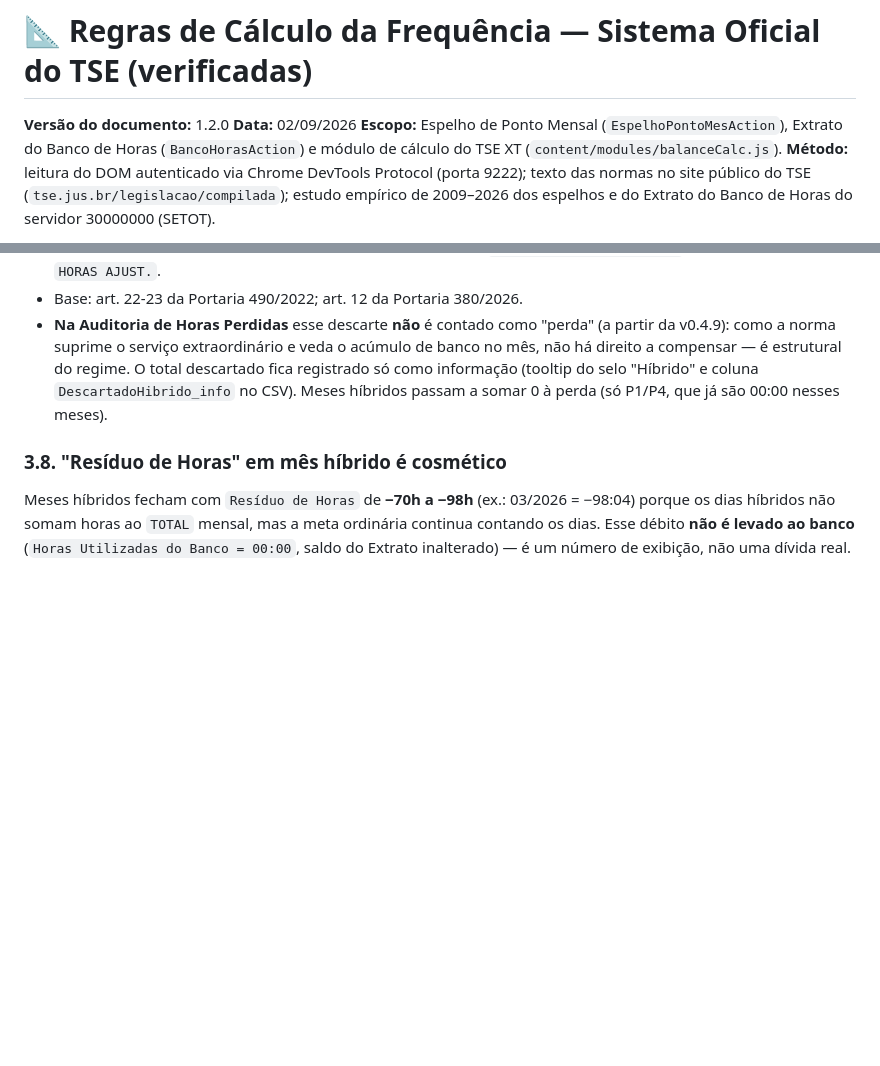
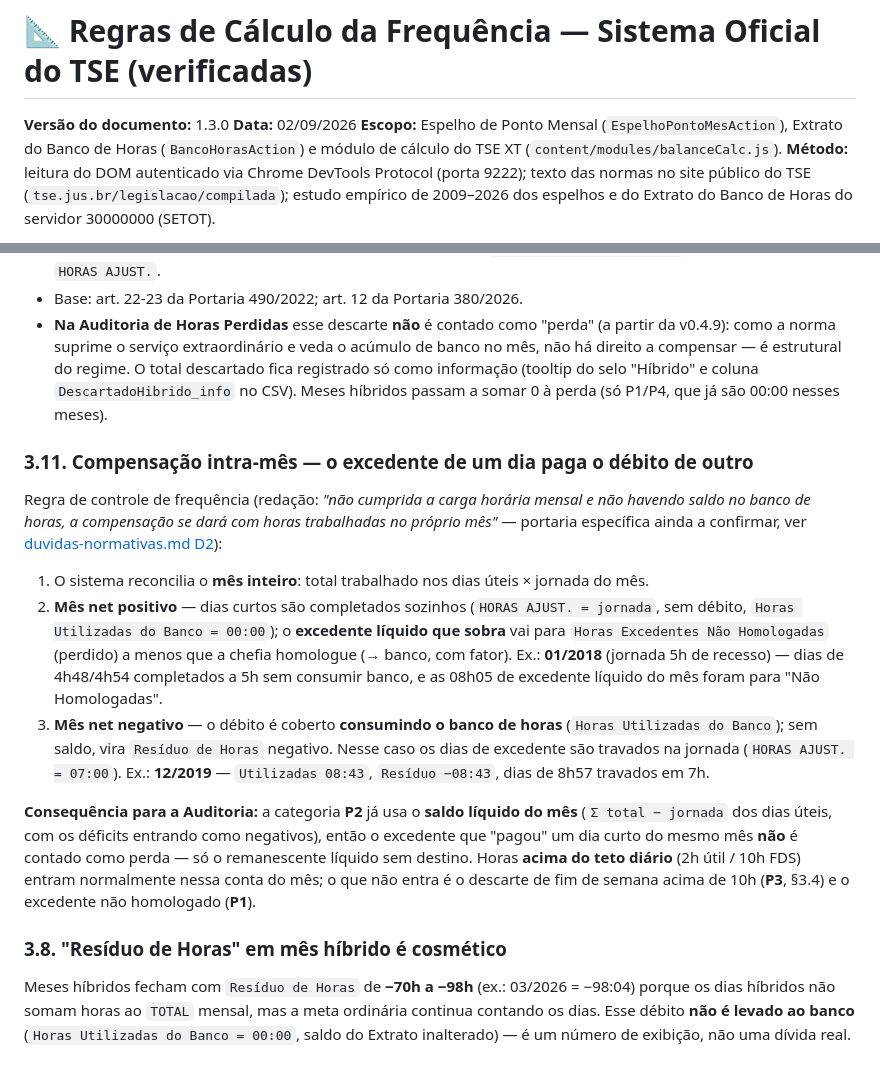
Before and after one commit to lukeboh/tse-xt, a Markdown page: docs/regras-calculo-frequencia.md, 2 parts joined by grey strips. Rendered like a GitHub page; blank space fills up the shorter version.

```diff
--- a/docs/regras-calculo-frequencia.md
+++ b/docs/regras-calculo-frequencia.md
@@ -1,6 +1,6 @@
 # 📐 Regras de Cálculo da Frequência — Sistema Oficial do TSE (verificadas)
 
-**Versão do documento:** 1.2.0
+**Versão do documento:** 1.3.0
 **Data:** 02/09/2026
 **Escopo:** Espelho de Ponto Mensal (`EspelhoPontoMesAction`), Extrato do Banco de Horas (`BancoHorasAction`) e módulo de cálculo do TSE XT (`content/modules/balanceCalc.js`).
 **Método:** leitura do DOM autenticado via Chrome DevTools Protocol (porta 9222); texto das normas no site público do TSE (`tse.jus.br/legislacao/compilada`); estudo empírico de 2009–2026 dos espelhos e do Extrato do Banco de Horas do servidor 30000000 (SETOT).
@@ -137,6 +137,16 @@ Verificado em **16 meses com dias de `TRABALHO HIBRIDO`** (2022–2026), sem exc
 - Base: art. 22-23 da Portaria 490/2022; art. 12 da Portaria 380/2026.
 - **Na Auditoria de Horas Perdidas** esse descarte **não** é contado como "perda" (a partir da v0.4.9): como a norma suprime o serviço extraordinário e veda o acúmulo de banco no mês, não há direito a compensar — é estrutural do regime. O total descartado fica registrado só como informação (tooltip do selo "Híbrido" e coluna `DescartadoHibrido_info` no CSV). Meses híbridos passam a somar 0 à perda (só P1/P4, que já são 00:00 nesses meses).
 
+### 3.11. Compensação intra-mês — o excedente de um dia paga o débito de outro
+
+Regra de controle de frequência (redação: *"não cumprida a carga horária mensal e não havendo saldo no banco de horas, a compensação se dará com horas trabalhadas no próprio mês"* — portaria específica ainda a confirmar, ver [duvidas-normativas.md D2](duvidas-normativas.md)):
+
+1. O sistema reconcilia o **mês inteiro**: total trabalhado nos dias úteis × jornada do mês.
+2. **Mês net positivo** — dias curtos são completados sozinhos (`HORAS AJUST. = jornada`, sem débito, `Horas Utilizadas do Banco = 00:00`); o **excedente líquido que sobra** vai para `Horas Excedentes Não Homologadas` (perdido) a menos que a chefia homologue (→ banco, com fator). Ex.: **01/2018** (jornada 5h de recesso) — dias de 4h48/4h54 completados a 5h sem consumir banco, e as 08h05 de excedente líquido do mês foram para "Não Homologadas".
+3. **Mês net negativo** — o débito é coberto **consumindo o banco de horas** (`Horas Utilizadas do Banco`); sem saldo, vira `Resíduo de Horas` negativo. Nesse caso os dias de excedente são travados na jornada (`HORAS AJUST. = 07:00`). Ex.: **12/2019** — `Utilizadas 08:43`, `Resíduo −08:43`, dias de 8h57 travados em 7h.
+
+**Consequência para a Auditoria:** a categoria **P2** já usa o **saldo líquido do mês** (`Σ total − jornada` dos dias úteis, com os déficits entrando como negativos), então o excedente que "pagou" um dia curto do mesmo mês **não** é contado como perda — só o remanescente líquido sem destino. Horas **acima do teto diário** (2h útil / 10h FDS) entram normalmente nessa conta do mês; o que não entra é o descarte de fim de semana acima de 10h (**P3**, §3.4) e o excedente não homologado (**P1**).
+
 ### 3.8. "Resíduo de Horas" em mês híbrido é cosmético
 
 Meses híbridos fecham com `Resíduo de Horas` de **−70h a −98h** (ex.: 03/2026 = −98:04) porque os dias híbridos não somam horas ao `TOTAL` mensal, mas a meta ordinária continua contando os dias. Esse débito **não é levado ao banco** (`Horas Utilizadas do Banco = 00:00`, saldo do Extrato inalterado) — é um número de exibição, não uma dívida real.
```
Also changed, not shown: docs/duvidas-normativas.md (+4 -4 lines).
